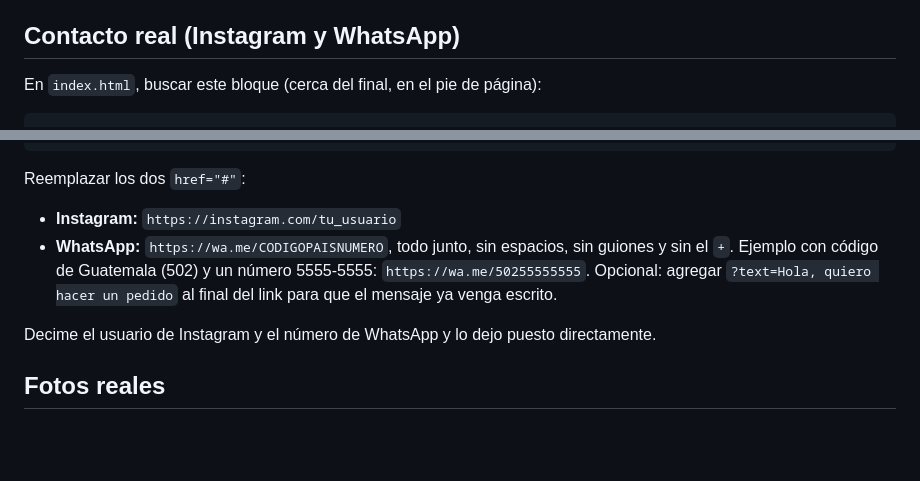
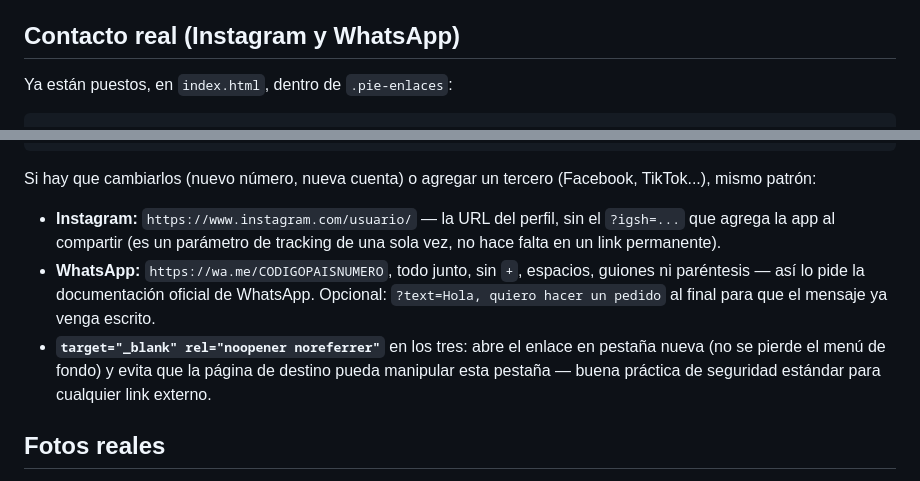
Before and after one commit to BBreadd/petit-a-petit, a Markdown page: README.md, 2 parts joined by grey strips. Drawn GitHub-style; blank space fills up the shorter version.

Commit message:
Documentar los enlaces de contacto reales y las buenas prácticas aplicadas

````diff
--- a/README.md
+++ b/README.md
@@ -144,8 +144,7 @@ formato de precio que definamos.
 
 ## Contacto real (Instagram y WhatsApp)
 
-En `index.html`, buscar este bloque (cerca del final, en el pie de
-página):
+Ya están puestos, en `index.html`, dentro de `.pie-enlaces`:
 
 ```html
 <div class="pie-enlaces">
@@ -154,17 +153,21 @@ página):
 </div>
 ```
 
-Reemplazar los dos `href="#"`:
+Si hay que cambiarlos (nuevo número, nueva cuenta) o agregar un tercero
+(Facebook, TikTok...), mismo patrón:
 
-- **Instagram:** `https://instagram.com/tu_usuario`
-- **WhatsApp:** `https://wa.me/CODIGOPAISNUMERO`, todo junto, sin
-  espacios, sin guiones y sin el `+`. Ejemplo con código de Guatemala
-  (502) y un número 5555-5555: `https://wa.me/50255555555`.
-  Opcional: agregar `?text=Hola, quiero hacer un pedido` al final del
-  link para que el mensaje ya venga escrito.
-
-Decime el usuario de Instagram y el número de WhatsApp y lo dejo
-puesto directamente.
+- **Instagram:** `https://www.instagram.com/usuario/` — la URL del
+  perfil, sin el `?igsh=...` que agrega la app al compartir (es un
+  parámetro de tracking de una sola vez, no hace falta en un link
+  permanente).
+- **WhatsApp:** `https://wa.me/CODIGOPAISNUMERO`, todo junto, sin `+`,
+  espacios, guiones ni paréntesis — así lo pide la documentación
+  oficial de WhatsApp. Opcional: `?text=Hola, quiero hacer un pedido`
+  al final para que el mensaje ya venga escrito.
+- **`target="_blank" rel="noopener noreferrer"`** en los tres: abre el
+  enlace en pestaña nueva (no se pierde el menú de fondo) y evita que
+  la página de destino pueda manipular esta pestaña — buena práctica
+  de seguridad estándar para cualquier link externo.
 
 ## Fotos reales
 
````
Also changed, not shown: other parts of README.md (+2 -2 lines).
